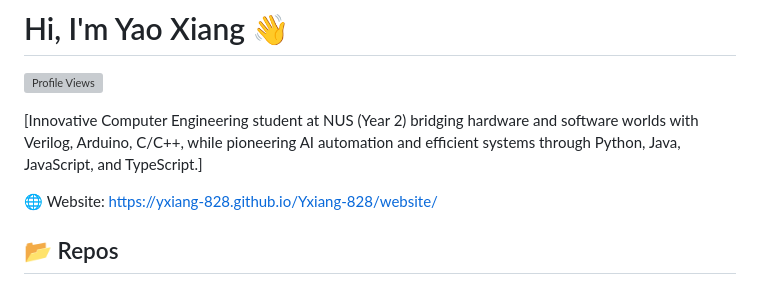
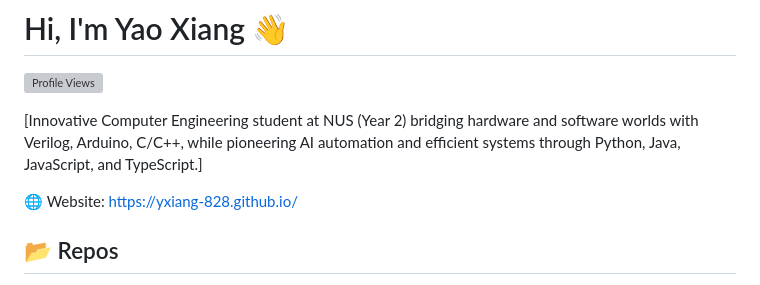
Before and after one commit to Yxiang-828/Yxiang-828.github.io, a Markdown page: README.md, the part around the change. GitHub-like rendering; grey boxes are pictures that could not be loaded.

Commit message:
Correct website URL for GitHub Pages

```diff
--- a/README.md
+++ b/README.md
@@ -4,7 +4,7 @@
 
 [Innovative Computer Engineering student at NUS (Year 2) bridging hardware and software worlds with Verilog, Arduino, C/C++, while pioneering AI automation and efficient systems through Python, Java, JavaScript, and TypeScript.]
 
-🌐 Website: https://yxiang-828.github.io/Yxiang-828/website/
+🌐 Website: https://yxiang-828.github.io/
 
 ## 📂 Repos
 - [Wingman](https://github.com/Yxiang-828/Wingman) - Personal Assistant Desktop App 🤖
```
